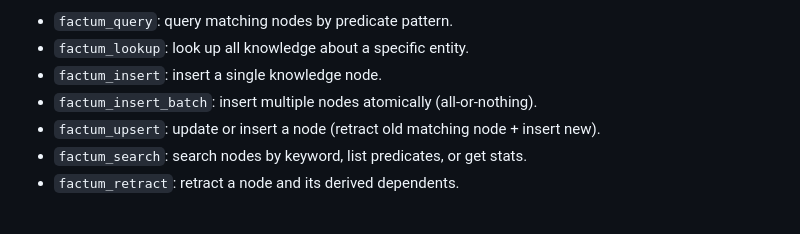
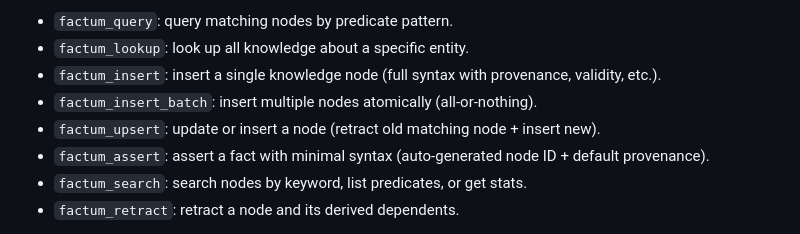
Before and after one commit to factum-project/factum, a Markdown page: docs/getting-started-mcp.md, the part around the change. Rendered like a GitHub page.

```diff
--- a/docs/getting-started-mcp.md
+++ b/docs/getting-started-mcp.md
@@ -52,9 +52,10 @@ that `factum` is connected. The available tools are:
 
 - `factum_query`: query matching nodes by predicate pattern.
 - `factum_lookup`: look up all knowledge about a specific entity.
-- `factum_insert`: insert a single knowledge node.
+- `factum_insert`: insert a single knowledge node (full syntax with provenance, validity, etc.).
 - `factum_insert_batch`: insert multiple nodes atomically (all-or-nothing).
 - `factum_upsert`: update or insert a node (retract old matching node + insert new).
+- `factum_assert`: assert a fact with minimal syntax (auto-generated node ID + default provenance).
 - `factum_search`: search nodes by keyword, list predicates, or get stats.
 - `factum_retract`: retract a node and its derived dependents.
 
```
Also changed, not shown: CHANGELOG.md (+20 -1 lines), ROADMAP.md (+5 -0 lines).
